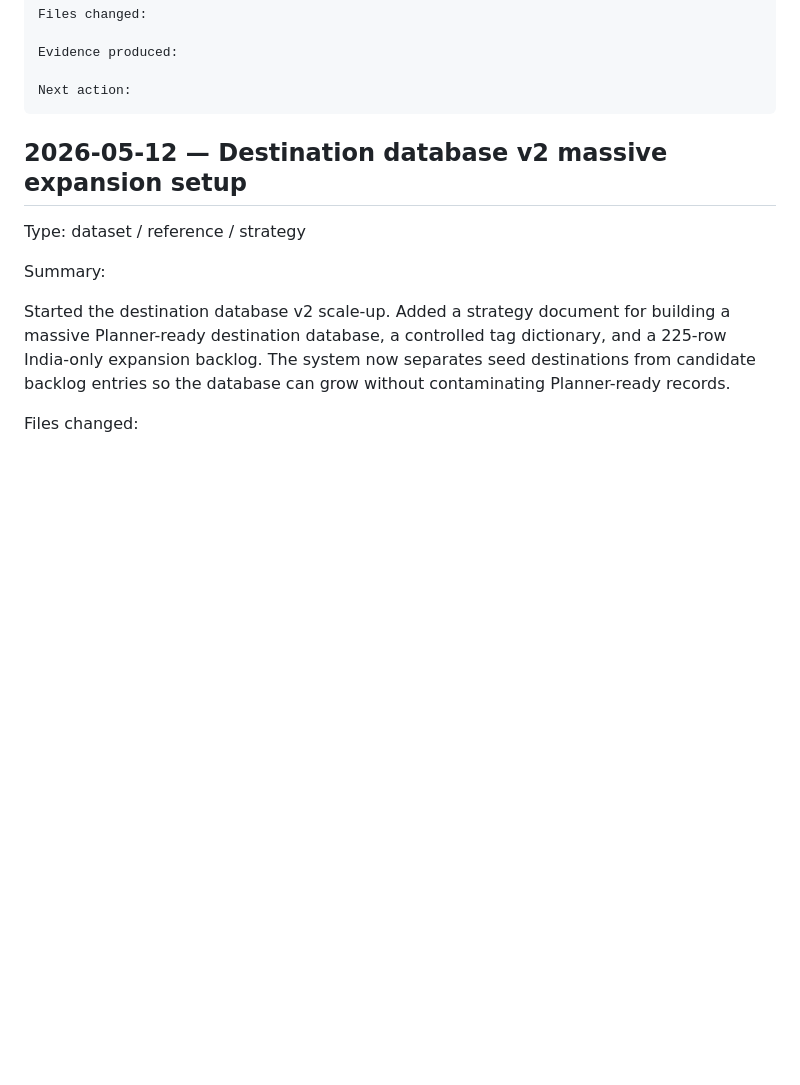
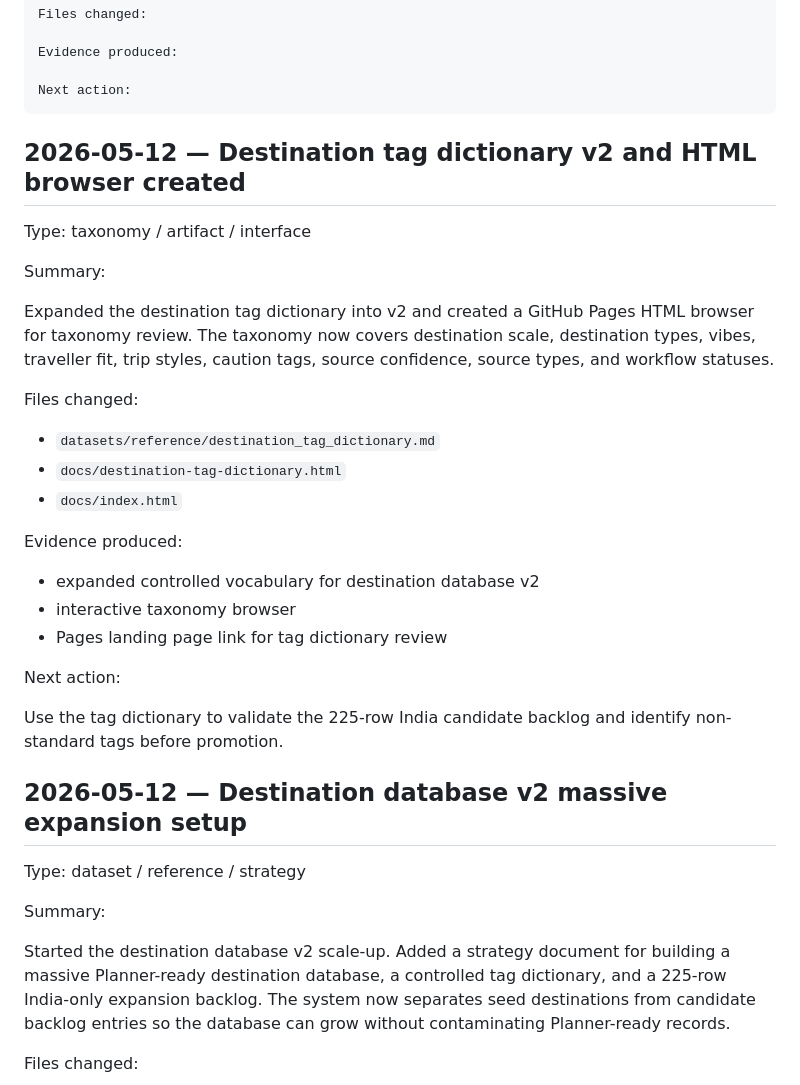
Before and after one commit to Rishabh1804/MSc, a Markdown page: PROJECT_LOG.md, the part around the change. Drawn GitHub-style; blank space fills up the shorter version.

Commit message:
Log destination tag dictionary expansion

````diff
--- a/PROJECT_LOG.md
+++ b/PROJECT_LOG.md
@@ -30,6 +30,30 @@ Evidence produced:
 
 Next action:
 ```
+
+## 2026-05-12 — Destination tag dictionary v2 and HTML browser created
+
+Type: taxonomy / artifact / interface
+
+Summary:
+
+Expanded the destination tag dictionary into v2 and created a GitHub Pages HTML browser for taxonomy review. The taxonomy now covers destination scale, destination types, vibes, traveller fit, trip styles, caution tags, source confidence, source types, and workflow statuses.
+
+Files changed:
+
+- `datasets/reference/destination_tag_dictionary.md`
+- `docs/destination-tag-dictionary.html`
+- `docs/index.html`
+
+Evidence produced:
+
+- expanded controlled vocabulary for destination database v2
+- interactive taxonomy browser
+- Pages landing page link for tag dictionary review
+
+Next action:
+
+Use the tag dictionary to validate the 225-row India candidate backlog and identify non-standard tags before promotion.
 
 ## 2026-05-12 — Destination database v2 massive expansion setup
 
````
